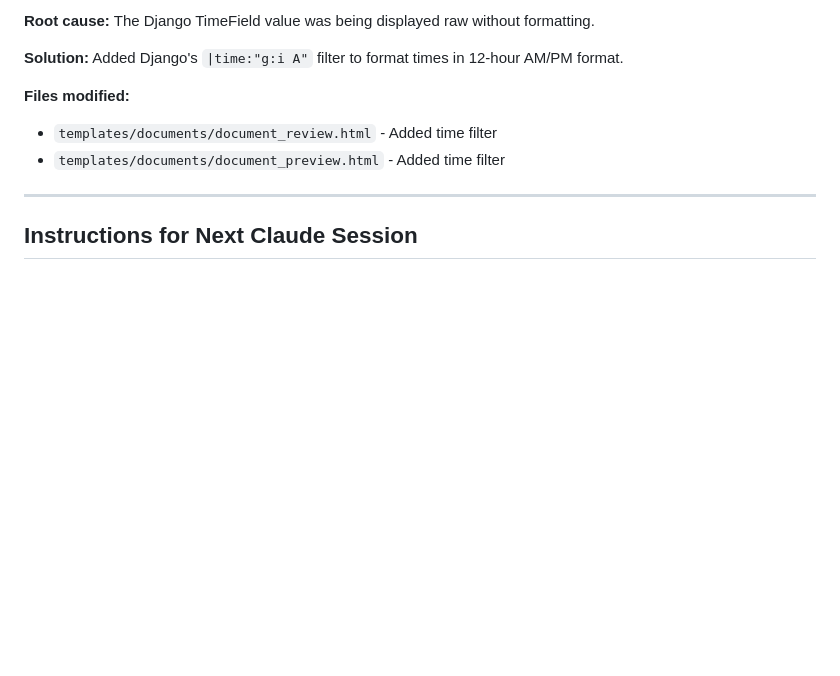
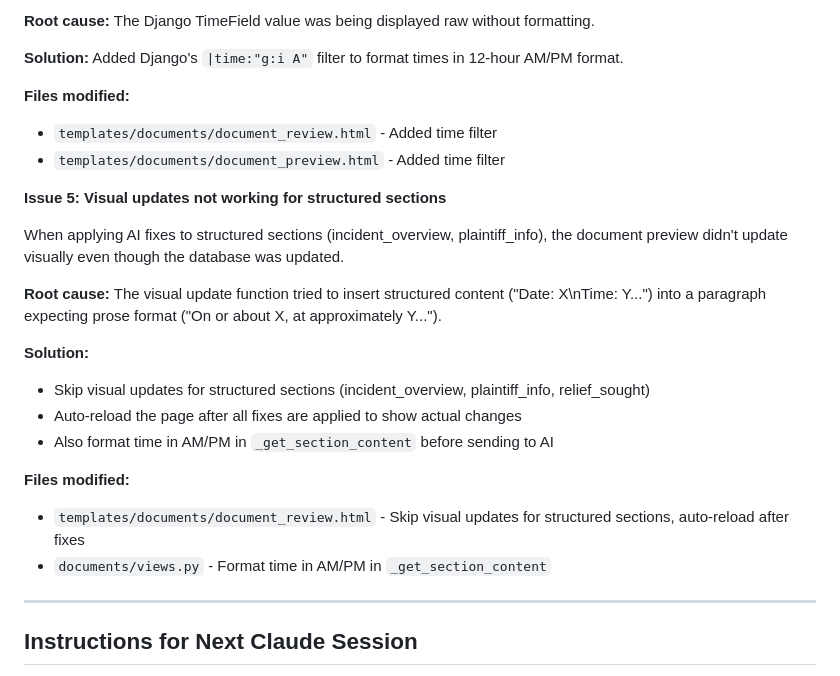
Before and after one commit to LaylaAddi/1983-law, a Markdown page: HANDOFF.md, the part around the change. Drawn GitHub-style; blank space fills up the shorter version.

Commit message:
Update HANDOFF.md with structured section visual update fix

```diff
--- a/HANDOFF.md
+++ b/HANDOFF.md
@@ -2788,6 +2788,21 @@ The incident time was displayed as "18:30:00" instead of "6:30 PM" in the docume
 - `templates/documents/document_review.html` - Added time filter
 - `templates/documents/document_preview.html` - Added time filter
 
+**Issue 5: Visual updates not working for structured sections**
+
+When applying AI fixes to structured sections (incident_overview, plaintiff_info), the document preview didn't update visually even though the database was updated.
+
+**Root cause:** The visual update function tried to insert structured content ("Date: X\nTime: Y...") into a paragraph expecting prose format ("On or about X, at approximately Y...").
+
+**Solution:**
+- Skip visual updates for structured sections (incident_overview, plaintiff_info, relief_sought)
+- Auto-reload the page after all fixes are applied to show actual changes
+- Also format time in AM/PM in `_get_section_content` before sending to AI
+
+**Files modified:**
+- `templates/documents/document_review.html` - Skip visual updates for structured sections, auto-reload after fixes
+- `documents/views.py` - Format time in AM/PM in `_get_section_content`
+
 ---
 
 ## Instructions for Next Claude Session
```
